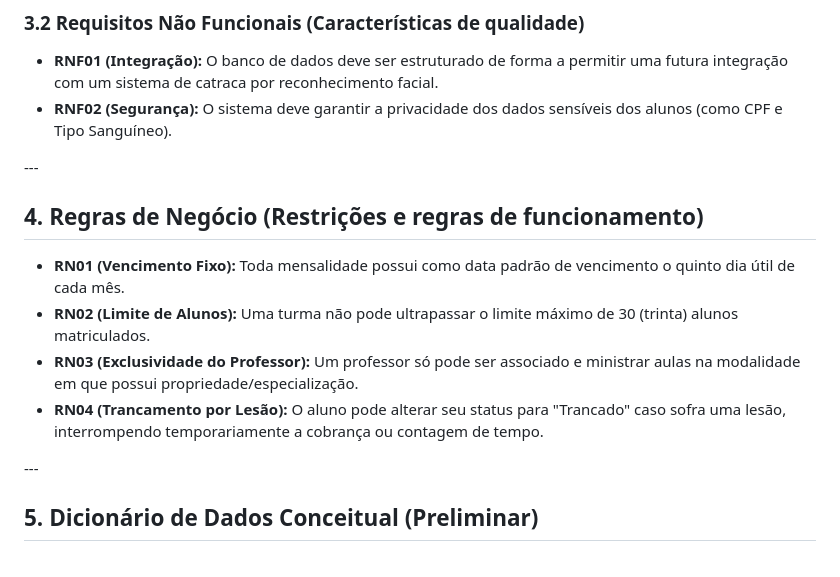
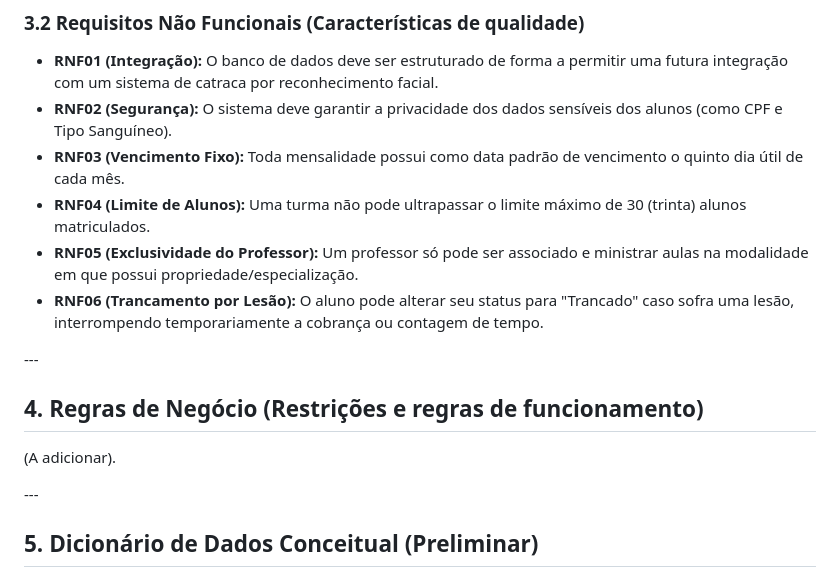
Before and after one commit to PedroCoiado/Readme_academia, a Markdown page: README.md, the part around the change. GitHub-like rendering.

Commit message:
Requisitos não funcionais
Foram recolocados os requisitos não funcionais.

```diff
--- a/README.md
+++ b/README.md
@@ -49,15 +49,16 @@ Mapeamos os três principais fluxos de funcionamento da academia com base na ent
 
 * **RNF01 (Integração):** O banco de dados deve ser estruturado de forma a permitir uma futura integração com um sistema de catraca por reconhecimento facial.
 * **RNF02 (Segurança):** O sistema deve garantir a privacidade dos dados sensíveis dos alunos (como CPF e Tipo Sanguíneo).
+* **RNF03 (Vencimento Fixo):** Toda mensalidade possui como data padrão de vencimento o quinto dia útil de cada mês.
+* **RNF04 (Limite de Alunos):** Uma turma não pode ultrapassar o limite máximo de 30 (trinta) alunos matriculados.
+* **RNF05 (Exclusividade do Professor):** Um professor só pode ser associado e ministrar aulas na modalidade em que possui propriedade/especialização.
+* **RNF06 (Trancamento por Lesão):** O aluno pode alterar seu status para "Trancado" caso sofra uma lesão, interrompendo temporariamente a cobrança ou contagem de tempo.
 
 \---
 
 ## 4\. Regras de Negócio (Restrições e regras de funcionamento)
 
-* **RN01 (Vencimento Fixo):** Toda mensalidade possui como data padrão de vencimento o quinto dia útil de cada mês.
-* **RN02 (Limite de Alunos):** Uma turma não pode ultrapassar o limite máximo de 30 (trinta) alunos matriculados.
-* **RN03 (Exclusividade do Professor):** Um professor só pode ser associado e ministrar aulas na modalidade em que possui propriedade/especialização.
-* **RN04 (Trancamento por Lesão):** O aluno pode alterar seu status para "Trancado" caso sofra uma lesão, interrompendo temporariamente a cobrança ou contagem de tempo.
+(A adicionar).
 
 \---
 
```
